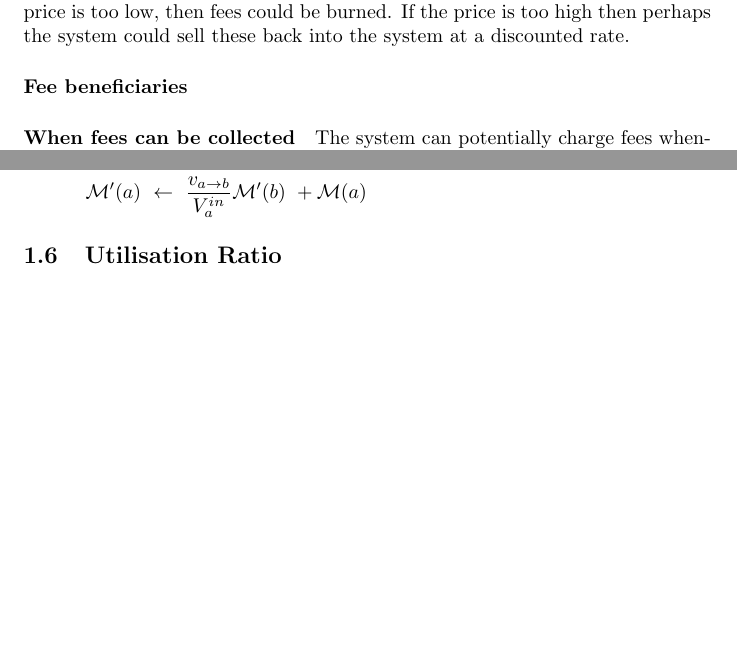
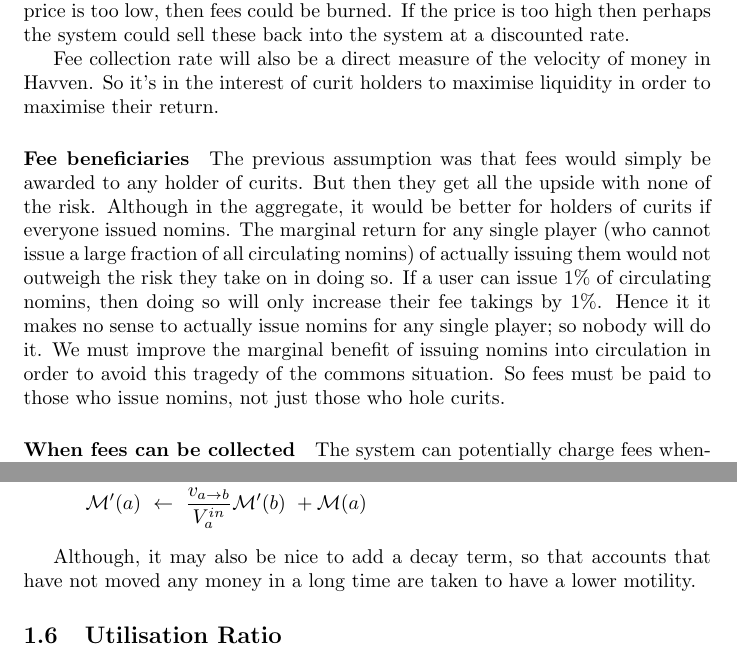
Before and after one commit to Synthetixio/simulation, a LaTeX document (mathematical_analysis.tex): two parts of pages 3 and 5 of 7 before the commit and two parts of pages 3 and 6 of 8 after it, joined at a grey line, cut so that both start at the same text, the shorter picture padded with empty space. Compiled offline with pdfLaTeX.

Commit message:
Fee beneficiary discussion.

```diff
--- a/mathematical_analysis.tex
+++ b/mathematical_analysis.tex
@@ -80,7 +82,20 @@ The fee pool will be distributed periodically, for this purpose.
 However, if the system determines that the nomin price is too low, then fees could be burned. If the price is
 too high then perhaps the system could sell these back into the system at a discounted rate.
 
+Fee collection rate will also be a direct measure of the velocity of money in Havven. So it's in the interest
+of curit holders to maximise liquidity in order to maximise their return.
+
 \paragraph{Fee beneficiaries}
+The previous assumption was that fees would simply be awarded to any holder of curits. But then they
+get all the upside with none of the risk. Although in the aggregate, it would be better for holders of
+curits if everyone issued nomins. The marginal return for any single player (who cannot issue a
+large fraction of all circulating nomins) of actually issuing them would not outweigh the risk they take
+on in doing so. If a user can issue 1\% of circulating nomins, then doing so will only increase their
+fee takings by 1\%.
+Hence it it makes no sense to actually issue nomins for any single player; so nobody will do it.
+We must improve the marginal benefit of issuing nomins into circulation in order to avoid
+this tragedy of the commons situation. So fees must be paid to those who issue nomins, not just
+those who hole curits.
 
 \paragraph{When fees can be collected}
 The system can potentially charge fees whenever any value is transferred, or any state is updated.
@@ -179,6 +194,9 @@ We will update motility scores whenever a new transaction from \(a\) to \(b\) of
     \mathcal{M}'(a) \ &\leftarrow \ \frac{v_{a \rightarrow b}}{V_{a}^{in}} \mathcal{M}'(b) \ + \mathcal{M}(a)
 \end{align*}
 
+Although, it may also be nice to add a decay term, so that accounts that have not moved any money in a long time
+are taken to have a lower motility.
+
 
 \subsection{Utilisation Ratio}
 
```
Also changed, not shown: mathematical_analysis.pdf, mathematical_analysis.tex (6 more changed lines).
